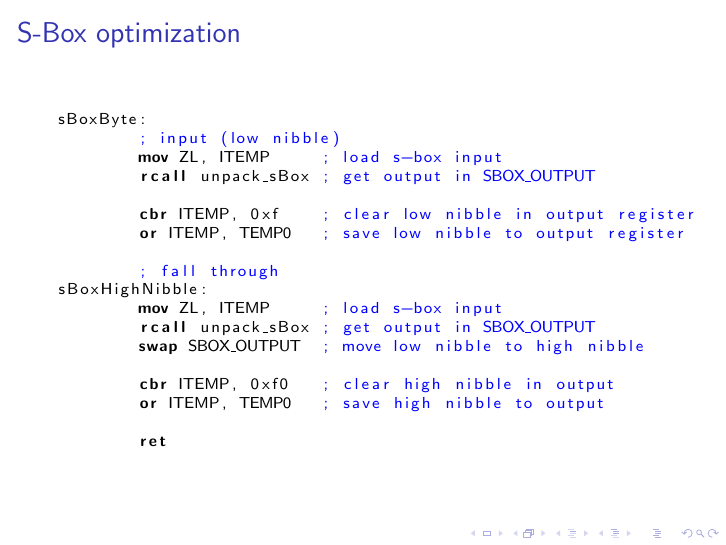
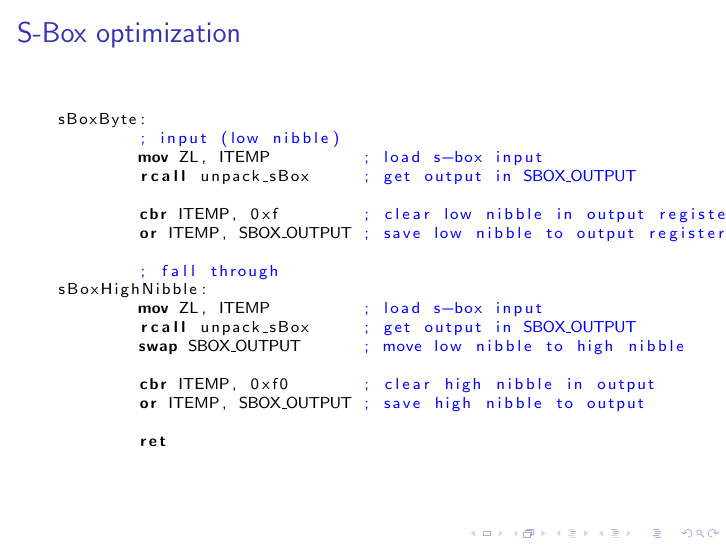
Before and after one commit to aczid/ru_crypto_engineering, LaTeX slides (PRESENT_size_optimized.tex): page 8 of 13. Compiled offline with pdfLaTeX.

Commit message:
Fixed register name

```diff
--- a/PRESENT_size_optimized.tex
+++ b/PRESENT_size_optimized.tex
@@ -137,20 +137,20 @@ odd_unpack:
 \begin{lstlisting}
 sBoxByte:
         ; input (low nibble)
-        mov ZL, ITEMP     ; load s-box input
-        rcall unpack_sBox ; get output in SBOX_OUTPUT
+        mov ZL, ITEMP         ; load s-box input
+        rcall unpack_sBox     ; get output in SBOX_OUTPUT
 
-        cbr ITEMP, 0xf    ; clear low nibble in output register
-        or ITEMP, TEMP0   ; save low nibble to output register
+        cbr ITEMP, 0xf        ; clear low nibble in output register
+        or ITEMP, SBOX_OUTPUT ; save low nibble to output register
 
         ; fall through
 sBoxHighNibble:
-        mov ZL, ITEMP     ; load s-box input
-        rcall unpack_sBox ; get output in SBOX_OUTPUT
-        swap SBOX_OUTPUT  ; move low nibble to high nibble
+        mov ZL, ITEMP         ; load s-box input
+        rcall unpack_sBox     ; get output in SBOX_OUTPUT
+        swap SBOX_OUTPUT      ; move low nibble to high nibble
 
-        cbr ITEMP, 0xf0   ; clear high nibble in output
-        or ITEMP, TEMP0   ; save high nibble to output
+        cbr ITEMP, 0xf0       ; clear high nibble in output
+        or ITEMP, SBOX_OUTPUT ; save high nibble to output
 
         ret
 \end{lstlisting}
```
